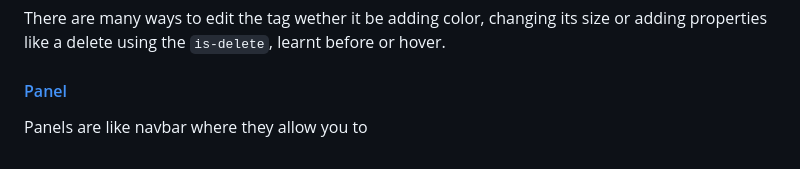
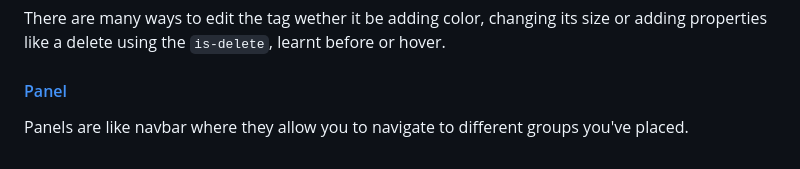
Before and after one commit to hensons6240/sep10-freedom-project, a Markdown page: tool/learning-log.md, the part around the change. Drawn GitHub-style.

Commit message:
Thu, Apr 16, 2026, 9:35 AM -04:00

````diff
--- a/tool/learning-log.md
+++ b/tool/learning-log.md
@@ -62,7 +62,7 @@ Code:
 ```
 There are many ways to edit the tag wether it be adding color, changing its size or adding properties like a delete using the `is-delete`, learnt before or hover.
 #### [Panel](https://bulma.io/documentation/components/panel/)
-Panels are like navbar where they allow you to
+Panels are like navbar where they allow you to navigate to different groups you've placed.
 
 
 
````
